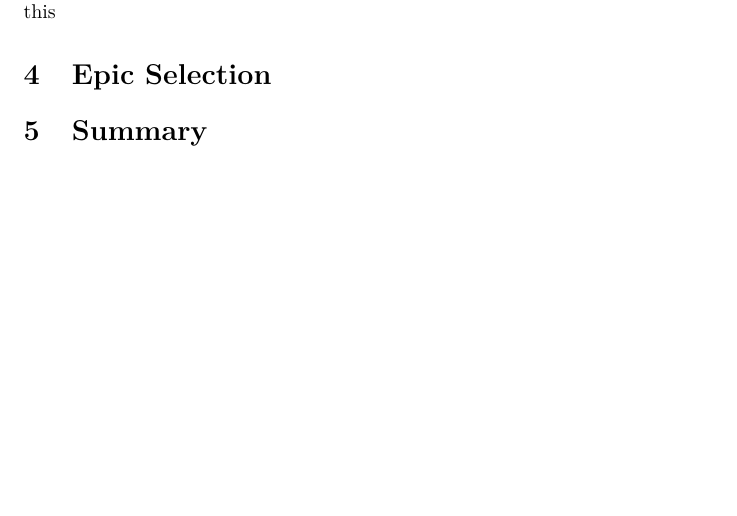
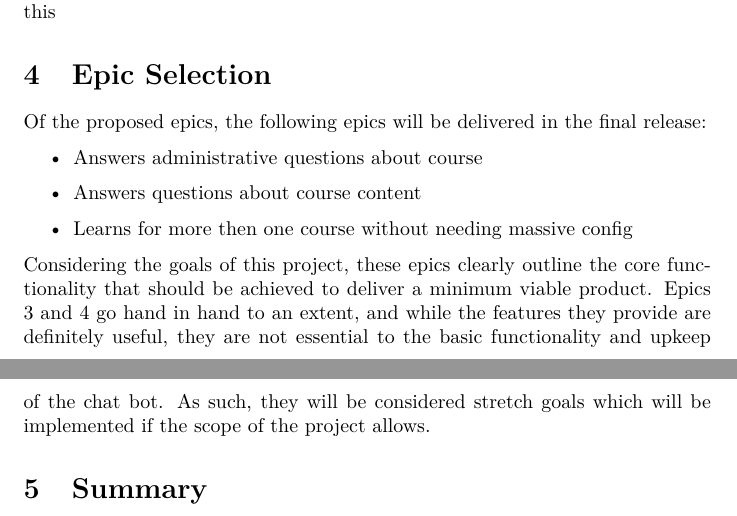
Before and after one commit to blankaex/hal_3900, a LaTeX document (Proposal/Project Proposal.tex): part of page 7 of 7 before the commit and two parts of pages 7 and 8 of 8 after it, the two joined at a grey line, cut so that both start at the same text, the shorter picture padded with empty space. Compiled offline with pdfLaTeX.

Commit message:
finished epic selection

```diff
--- a/Proposal/Project Proposal.tex
+++ b/Proposal/Project Proposal.tex
@@ -178,6 +178,14 @@ Course admin gets a really easy setup wizard?? think about....
 
 
 \section{Epic Selection}
+Of the proposed epics, the following epics will be delivered in the final release:
+\begin{itemize}
+  \item Answers administrative questions about course
+  \item Answers questions about course content
+  \item Learns for more then one course without needing massive config
+\end{itemize}
+
+Considering the goals of this project, these epics clearly outline the core functionality that should be achieved to deliver a minimum viable product. Epics 3 and 4 go hand in hand to an extent, and while the features they provide are definitely useful, they are not essential to the basic functionality and upkeep of the chat bot. As such, they will be considered stretch goals which will be implemented if the scope of the project allows.
 
 \section{Summary}
 
```
Also changed, not shown: Proposal/Project Proposal.pdf, Proposal/Project Proposal.tex (2 more changed lines).
